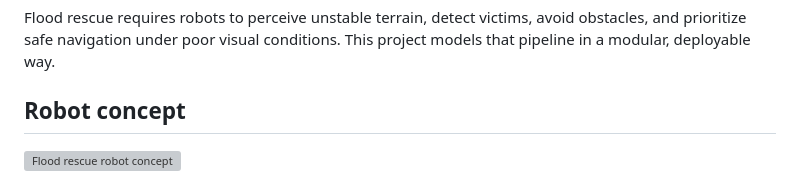
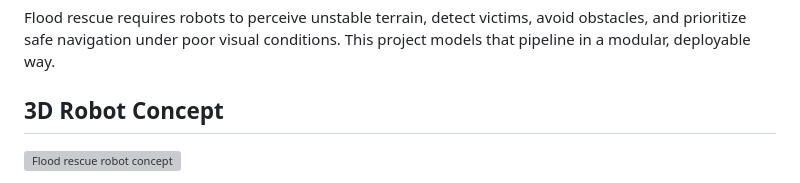
Before and after one commit to Pui89/flood-rescue-ai-robot, a Markdown page: README.md, the part around one of its changes. Drawn GitHub-style; grey boxes are pictures that could not be loaded.

Commit message:
Add 3D robot concept to README

```diff
--- a/README.md
+++ b/README.md
@@ -6,7 +6,7 @@ A PyTorch-based autonomous perception system for flood rescue operations. The re
 
 Flood rescue requires robots to perceive unstable terrain, detect victims, avoid obstacles, and prioritize safe navigation under poor visual conditions. This project models that pipeline in a modular, deployable way.
 
-## Robot concept
+## 3D Robot Concept
 
 ![Flood rescue robot concept](docs/robot_concept.svg)
 
```
Also changed, not shown: other parts of README.md (+5 -1 lines).
